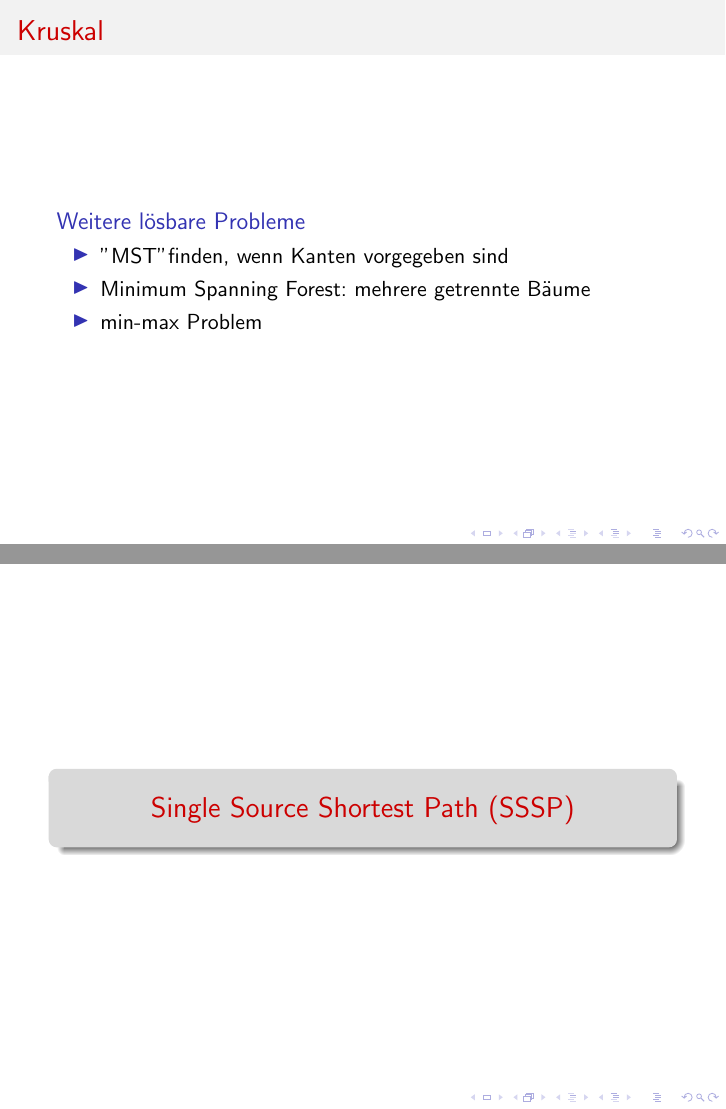
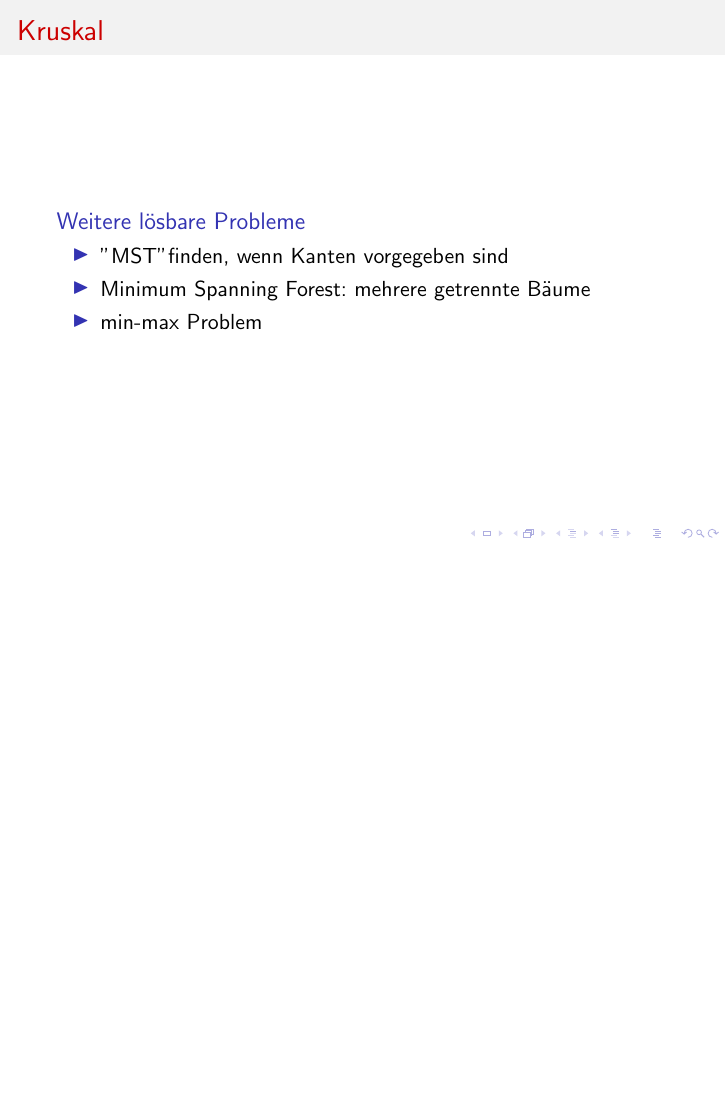
Before and after one commit to Fiona-J-W/ICPC-Graphen, LaTeX slides (main.tex, which reads florian.tex): pages 14 and 15 of 61 before the commit and page 14 of 60 after it, the two joined at a grey line, the shorter picture padded with empty space. Compiled offline with pdfLaTeX.

Commit message:
-section

```diff
--- a/florian.tex
+++ b/florian.tex
@@ -1,5 +1,3 @@
-\section{Single Source Shortest Path (SSSP)}
-
 \begin{frame}{Übersicht}
 
 \begin{itemize}
```
